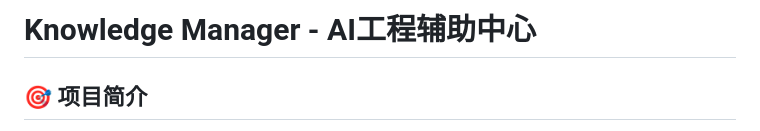
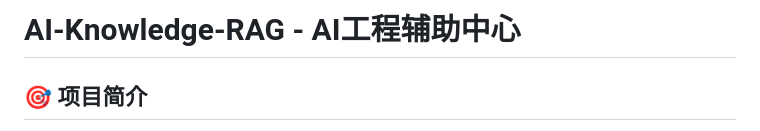
Before and after one commit to lyf-baiye/AI-knowledge-RAG, a Markdown page: README.md, the part around the change. Drawn GitHub-style.

```diff
--- a/README.md
+++ b/README.md
@@ -1,4 +1,4 @@
-# Knowledge Manager - AI工程辅助中心
+# AI-Knowledge-RAG - AI工程辅助中心
 
 ## 🎯 项目简介
 
```
